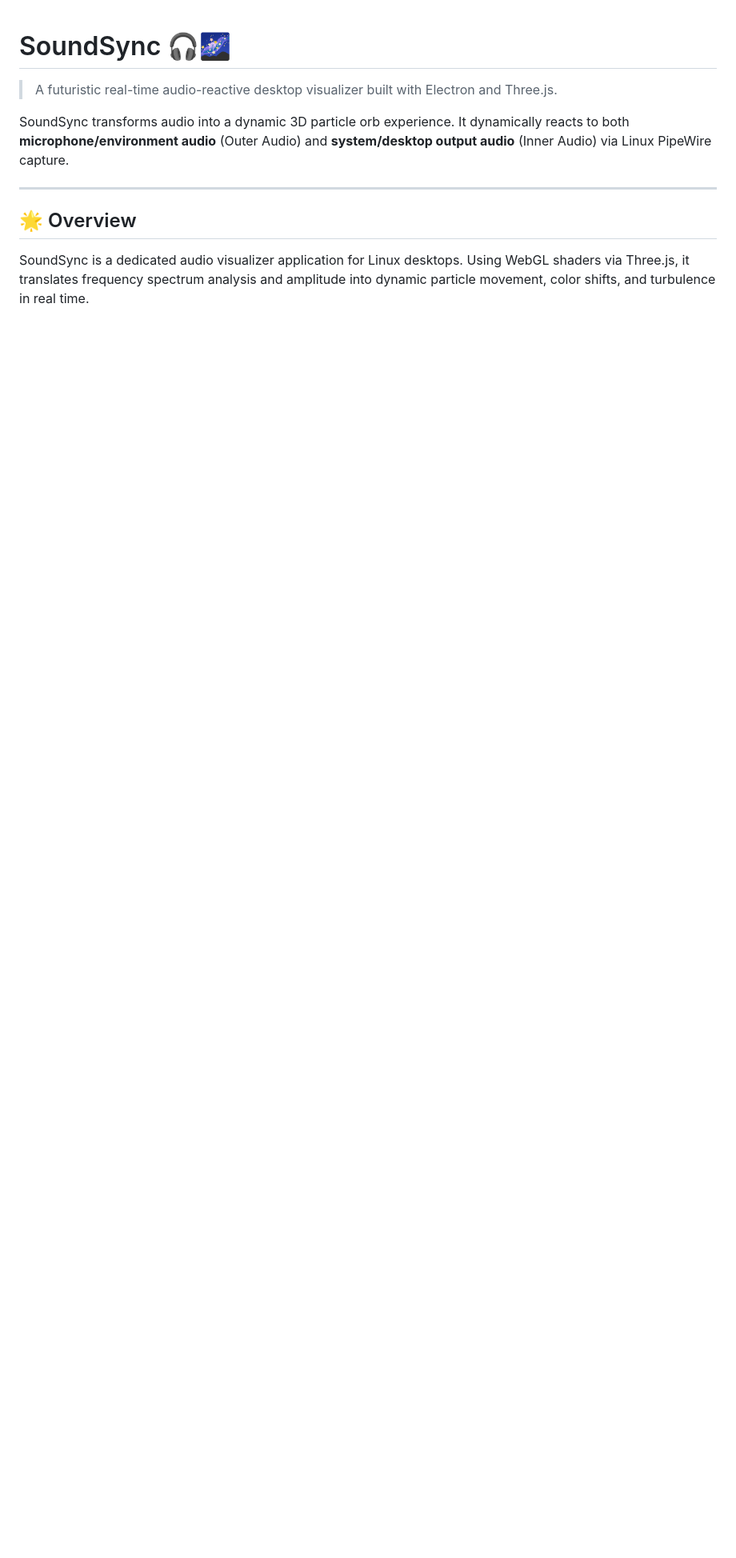
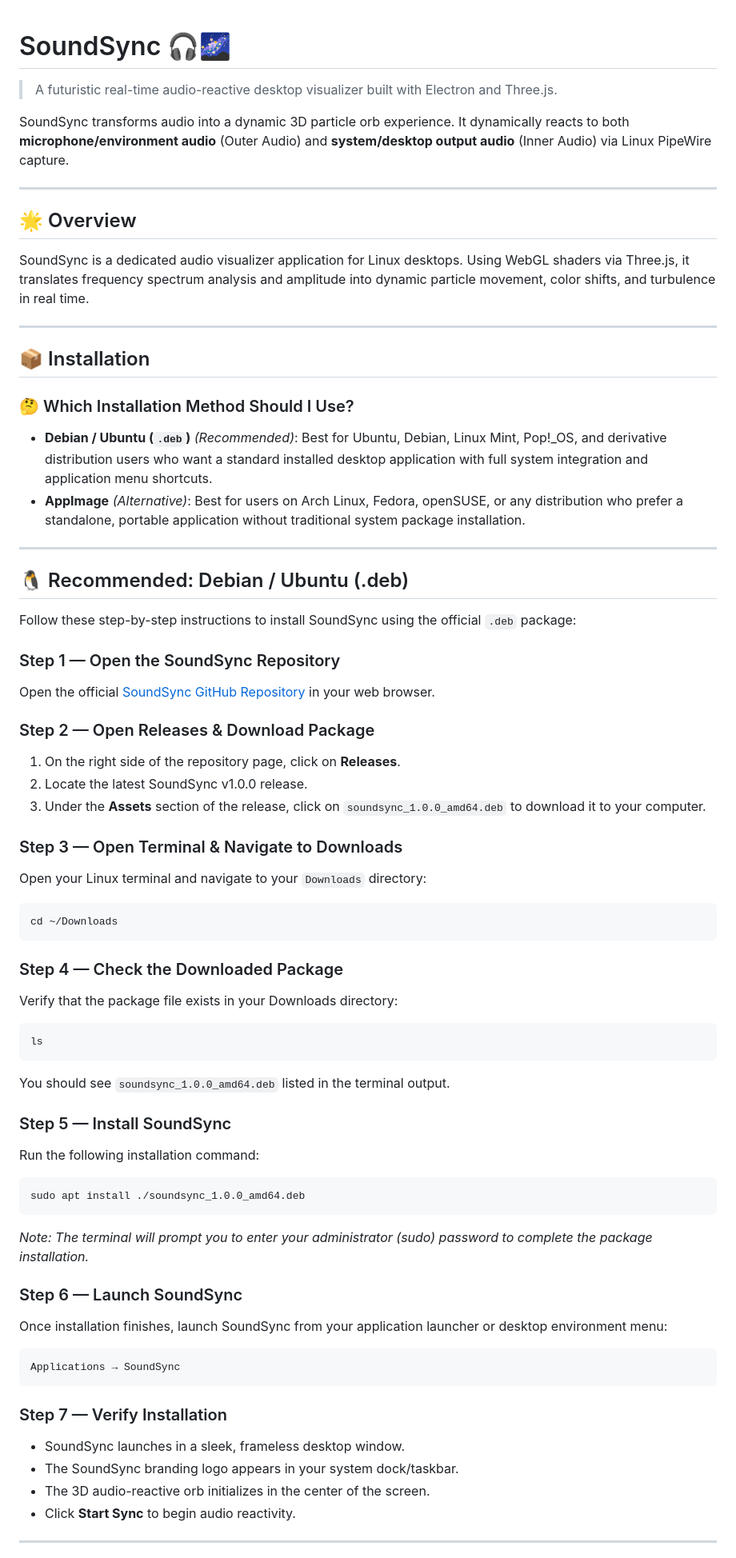
Before and after one commit to Sujoy2006/SoundSyncApp, a Markdown page: README.md, the part around one of its changes. Shown at 80% size. Rendered like a GitHub page; blank space fills up the shorter version.

Commit message:
docs: add SoundSync README

````diff
--- a/README.md
+++ b/README.md
@@ -9,3 +9,61 @@ SoundSync transforms audio into a dynamic 3D particle orb experience. It dynamic
 ## 🌟 Overview
 
 SoundSync is a dedicated audio visualizer application for Linux desktops. Using WebGL shaders via Three.js, it translates frequency spectrum analysis and amplitude into dynamic particle movement, color shifts, and turbulence in real time.
+
+---
+
+## 📦 Installation
+
+### 🤔 Which Installation Method Should I Use?
+
+- **Debian / Ubuntu (`.deb`)** *(Recommended)*: Best for Ubuntu, Debian, Linux Mint, Pop!_OS, and derivative distribution users who want a standard installed desktop application with full system integration and application menu shortcuts.
+- **AppImage** *(Alternative)*: Best for users on Arch Linux, Fedora, openSUSE, or any distribution who prefer a standalone, portable application without traditional system package installation.
+
+---
+
+## 🐧 Recommended: Debian / Ubuntu (.deb)
+
+Follow these step-by-step instructions to install SoundSync using the official `.deb` package:
+
+### Step 1 — Open the SoundSync Repository
+Open the official [SoundSync GitHub Repository](https://github.com/Sujoy2006/SoundSyncApp) in your web browser.
+
+### Step 2 — Open Releases & Download Package
+1. On the right side of the repository page, click on **Releases**.
+2. Locate the latest SoundSync v1.0.0 release.
+3. Under the **Assets** section of the release, click on `soundsync_1.0.0_amd64.deb` to download it to your computer.
+
+### Step 3 — Open Terminal & Navigate to Downloads
+Open your Linux terminal and navigate to your `Downloads` directory:
+```bash
+cd ~/Downloads
+```
+
+### Step 4 — Check the Downloaded Package
+Verify that the package file exists in your Downloads directory:
+```bash
+ls
+```
+You should see `soundsync_1.0.0_amd64.deb` listed in the terminal output.
+
+### Step 5 — Install SoundSync
+Run the following installation command:
+```bash
+sudo apt install ./soundsync_1.0.0_amd64.deb
+```
+*Note: The terminal will prompt you to enter your administrator (sudo) password to complete the package installation.*
+
+### Step 6 — Launch SoundSync
+Once installation finishes, launch SoundSync from your application launcher or desktop environment menu:
+```text
+Applications → SoundSync
+```
+
+### Step 7 — Verify Installation
+- SoundSync launches in a sleek, frameless desktop window.
+- The SoundSync branding logo appears in your system dock/taskbar.
+- The 3D audio-reactive orb initializes in the center of the screen.
+- Click **Start Sync** to begin audio reactivity.
+
+---
+
````
Also changed, not shown: other parts of README.md (+33 -73 lines).
